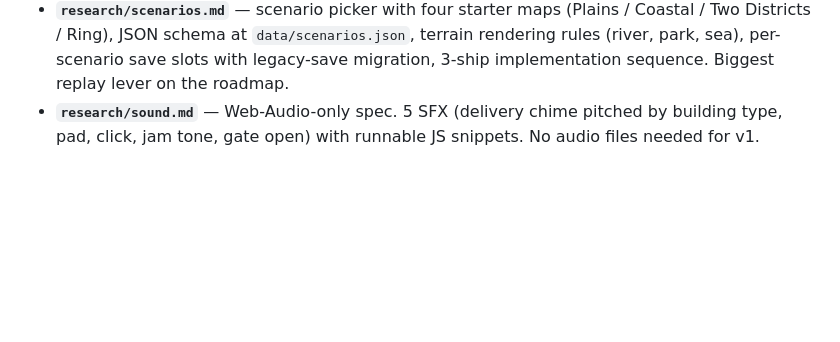
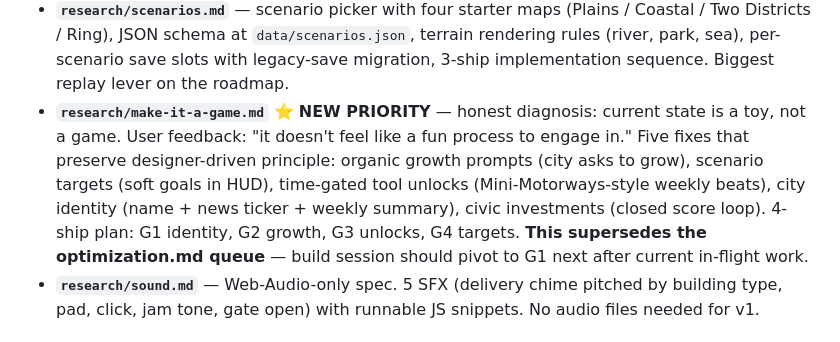
Before and after one commit to AeonReon/traffic-fix-game, a Markdown page: docs/COORDINATION.md, the part around the change. GitHub-like rendering; blank space fills up the shorter version.

```diff
--- a/docs/COORDINATION.md
+++ b/docs/COORDINATION.md
@@ -82,6 +82,17 @@ Opinionated, sourced. Each ends with a prioritised "what to pull in" list.
   `data/scenarios.json`, terrain rendering rules (river, park, sea),
   per-scenario save slots with legacy-save migration, 3-ship
   implementation sequence. Biggest replay lever on the roadmap.
+- **`research/make-it-a-game.md`** ⭐ **NEW PRIORITY** — honest
+  diagnosis: current state is a toy, not a game. User feedback:
+  "it doesn't feel like a fun process to engage in." Five fixes
+  that preserve designer-driven principle: organic growth prompts
+  (city asks to grow), scenario targets (soft goals in HUD),
+  time-gated tool unlocks (Mini-Motorways-style weekly beats),
+  city identity (name + news ticker + weekly summary), civic
+  investments (closed score loop). 4-ship plan: G1 identity, G2
+  growth, G3 unlocks, G4 targets. **This supersedes the
+  optimization.md queue** — build session should pivot to G1 next
+  after current in-flight work.
 - **`research/sound.md`** — Web-Audio-only spec. 5 SFX (delivery
   chime pitched by building type, pad, click, jam tone, gate open)
   with runnable JS snippets. No audio files needed for v1.
```
Also changed, not shown: RESEARCH.md (+9 -0 lines), docs/research/make-it-a-game.md (added, +415 -0 lines).
